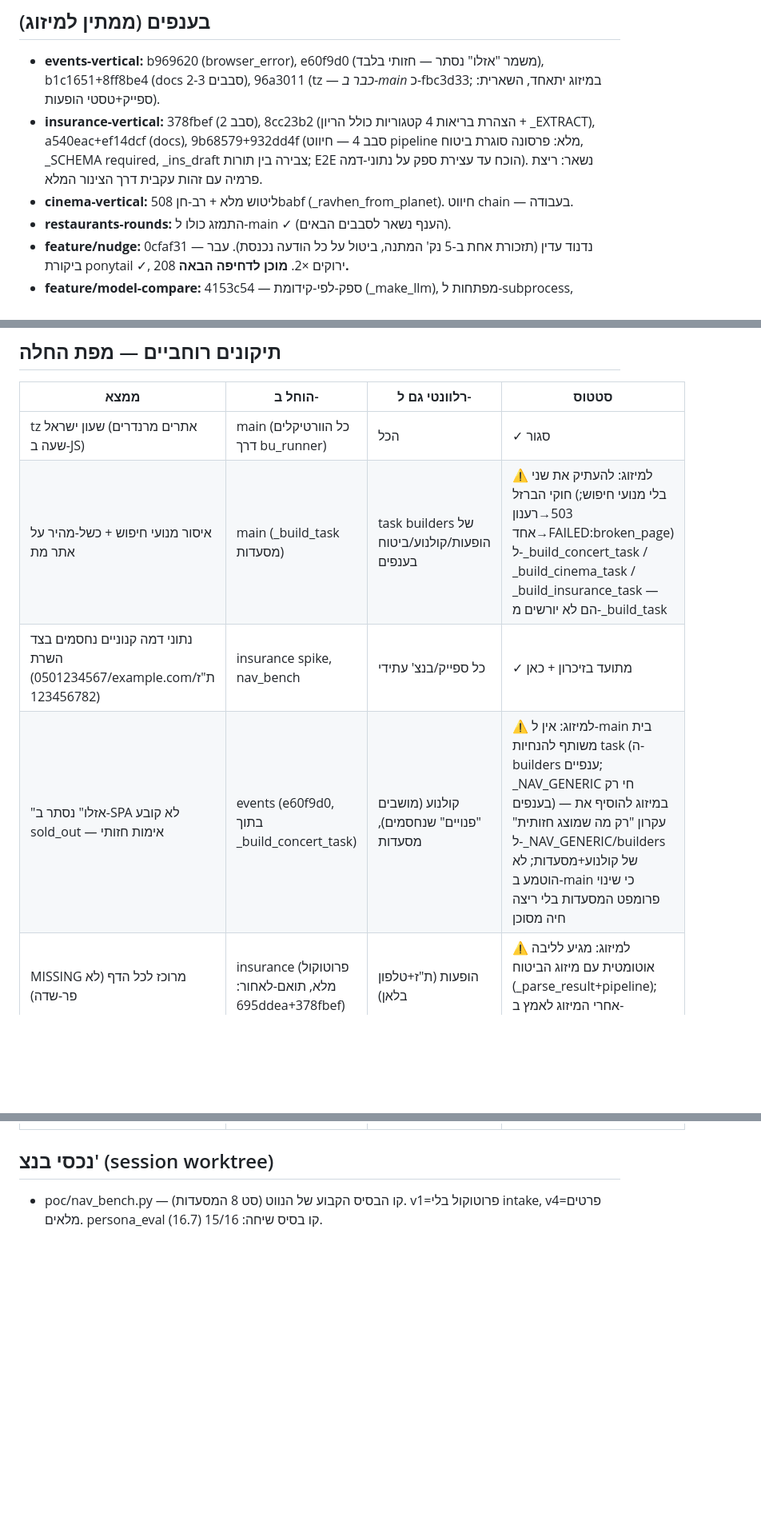
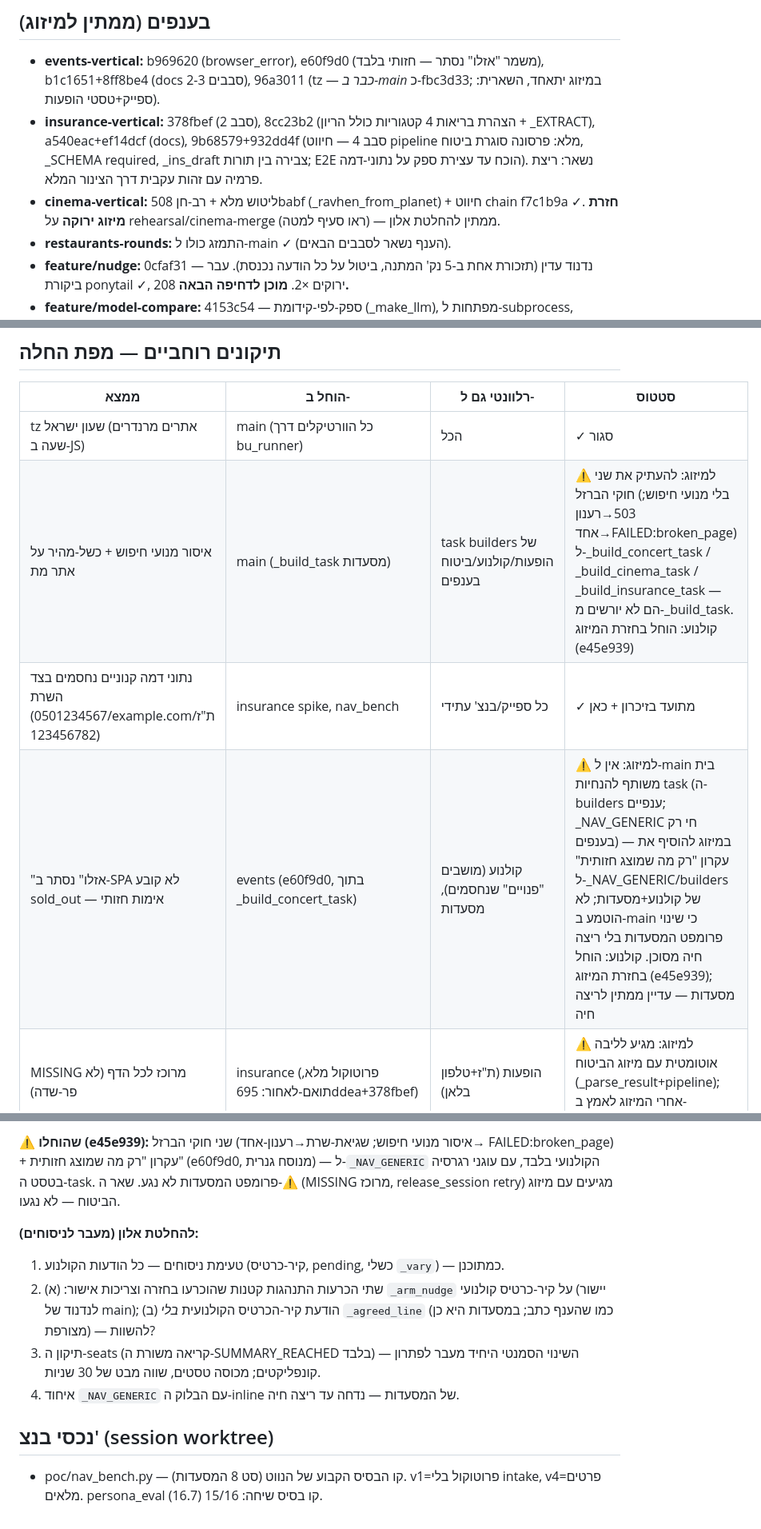
Before and after one commit to Alonb-ai/gever, a Markdown page: docs/plans/merge-ledger.md, 3 parts joined by grey strips. Shown at 80% size. Drawn GitHub-style; blank space fills up the shorter version.

Commit message:
docs: דוח השוואת המודלים הסופי + ledger מעודכן ליל 17.7
Co-Authored-By: Claude Fable 5 <noreply@anthropic.com>

```diff
--- a/docs/plans/merge-ledger.md
+++ b/docs/plans/merge-ledger.md
@@ -22,7 +22,9 @@
   הריון + _EXTRACT), a540eac+ef14dcf (docs), 9b68579+932dd4f (סבב 4 — חיווט pipeline
   מלא: פרסונה סוגרת ביטוח, _SCHEMA required, _ins_draft צבירה בין תורות; E2E הוכח
   עד עצירת ספק על נתוני-דמה). נשאר: ריצת פרמיה עם זהות עקבית דרך הצינור המלא.
-- **cinema-vertical:** ליטוש מלא + רב-חן 508babf (_ravhen_from_planet). חיווט chain — בעבודה.
+- **cinema-vertical:** ליטוש מלא + רב-חן 508babf (_ravhen_from_planet) + חיווט chain
+  f7c1b9a ✓. **חזרת מיזוג ירוקה** על rehearsal/cinema-merge (ראו סעיף למטה) —
+  ממתין להחלטת אלון.
 - **restaurants-rounds:** התמזג כולו ל-main ✓ (הענף נשאר לסבבים הבאים).
 - **feature/nudge:** 0cfaf31 — נדנוד עדין (תזכורת אחת ב-5 נק' המתנה, ביטול על כל
   הודעה נכנסת). עבר ביקורת ponytail ✓, 208 ירוקים ×2. **מוכן לדחיפה הבאה.**
@@ -42,9 +44,9 @@
 | ממצא | הוחל ב- | רלוונטי גם ל- | סטטוס |
 |---|---|---|---|
 | tz שעון ישראל (אתרים מרנדרים שעה ב-JS) | main (כל הוורטיקלים דרך bu_runner) | הכל | ✓ סגור |
-| איסור מנועי חיפוש + כשל-מהיר על אתר מת | main (_build_task מסעדות) | task builders של הופעות/קולנוע/ביטוח בענפים | ⚠ למיזוג: להעתיק את שני חוקי הברזל (בלי מנועי חיפוש; 503→רענון אחד→FAILED:broken_page) ל-_build_concert_task / _build_cinema_task / _build_insurance_task — הם לא יורשים מ-_build_task |
+| איסור מנועי חיפוש + כשל-מהיר על אתר מת | main (_build_task מסעדות) | task builders של הופעות/קולנוע/ביטוח בענפים | ⚠ למיזוג: להעתיק את שני חוקי הברזל (בלי מנועי חיפוש; 503→רענון אחד→FAILED:broken_page) ל-_build_concert_task / _build_cinema_task / _build_insurance_task — הם לא יורשים מ-_build_task. קולנוע: הוחל בחזרת המיזוג (e45e939) |
 | נתוני דמה קנוניים נחסמים בצד השרת (0501234567/example.com/ת"ז 123456782) | insurance spike, nav_bench | כל ספייק/בנצ' עתידי | ✓ מתועד בזיכרון + כאן |
-| "אזלו" נסתר ב-SPA לא קובע sold_out — אימות חזותי | events (e60f9d0, בתוך _build_concert_task) | קולנוע (מושבים "פנויים" שנחסמים), מסעדות | ⚠ למיזוג: אין ל-main בית משותף להנחיות task (ה-builders ענפיים; _NAV_GENERIC חי רק בענפים) — במיזוג להוסיף את עקרון "רק מה שמוצג חזותית" ל-_NAV_GENERIC/builders של קולנוע+מסעדות; לא הוטמע ב-main כי שינוי פרומפט המסעדות בלי ריצה חיה מסוכן |
+| "אזלו" נסתר ב-SPA לא קובע sold_out — אימות חזותי | events (e60f9d0, בתוך _build_concert_task) | קולנוע (מושבים "פנויים" שנחסמים), מסעדות | ⚠ למיזוג: אין ל-main בית משותף להנחיות task (ה-builders ענפיים; _NAV_GENERIC חי רק בענפים) — במיזוג להוסיף את עקרון "רק מה שמוצג חזותית" ל-_NAV_GENERIC/builders של קולנוע+מסעדות; לא הוטמע ב-main כי שינוי פרומפט המסעדות בלי ריצה חיה מסוכן. קולנוע: הוחל בחזרת המיזוג (e45e939); מסעדות — עדיין ממתין לריצה חיה |
 | MISSING מרוכז לכל הדף (לא פר-שדה) | insurance (פרוטוקול מלא, תואם-לאחור: 695ddea+378fbef) | הופעות (ת"ז+טלפון בלאן) | ⚠ למיזוג: מגיע לליבה אוטומטית עם מיזוג הביטוח (_parse_result+pipeline); אחרי המיזוג לאמץ ב-_build_concert_task |
 | דיווח סופי בלי אף marker (זבל "Waited for 5 seconds" כשהדפדפן נהרג) → FAILED:browser_error | events (56c80a0) | כל הוורטיקלים (ליבת _parse_result) | ✓ הוטמע ב-fix/cross-lessons (a00561d) — מכסה גם את משמר ה"final ריק" הישן; במיזוג events הגרסה הענפית ב-_parse_result מתיישבת על של main |
 | release_session בניסיון יחיד — נפילת רשת בשחרור = סשן דולף RUNNING | insurance (8ad0954: retry x3) | כל הוורטיקלים (browser_book.py משותף, כולל מסעדות בפרוד) | ⚠ למיזוג: מגיע עם מיזוג הביטוח; לא שוכפל ל-fix/cross-lessons בכוונה (שכפול = קונפליקט); אם מיזוג הביטוח מתעכב — לשקול cherry-pick של חלק ה-browser_book בלבד |
@@ -53,3 +83,16 @@
+**⚠ שהוחלו (e45e939):** שני חוקי הברזל (איסור מנועי חיפוש; שגיאת-שרת→רענון-אחד→
+FAILED:broken_page) + עקרון "רק מה שמוצג חזותית" (e60f9d0, מנוסח גנרית) —
+ל-`_NAV_GENERIC` הקולנועי בלבד, עם עוגני רגרסיה בטסט ה-task. פרומפט המסעדות לא
+נגע. שאר ה-⚠ (MISSING מרוכז, release_session retry) מגיעים עם מיזוג הביטוח — לא נגעו.
+
+**להחלטת אלון (מעבר לניסוחים):**
+1. טעימת ניסוחים — כל הודעות הקולנוע (קיר-כרטיס, pending, כשלי `_vary`) — כמתוכנן.
+2. שתי הכרעות התנהגות קטנות שהוכרעו בחזרה וצריכות אישור: (א) `_arm_nudge` על
+   קיר-כרטיס קולנועי (יישור לנדנוד של main); (ב) הודעת קיר-הכרטיס הקולנועית
+   *בלי* `_agreed_line` (כמו שהענף כתב; במסעדות היא כן מצורפת) — להשוות?
+3. תיקון ה-seats (קריאה משורת ה-SUMMARY_REACHED בלבד) — השינוי הסמנטי היחיד
+   מעבר לפתרון קונפליקטים; מכוסה טסטים, שווה מבט של 30 שניות.
+4. איחוד `_NAV_GENERIC` עם הבלוק ה-inline של המסעדות — נדחה עד ריצה חיה.
 
 ## נכסי בנצ' (session worktree)
 
```
Also changed, not shown: other parts of docs/plans/merge-ledger.md (+29 -1 lines), docs/plans/model-compare-results.md (added, +113 -0 lines).
